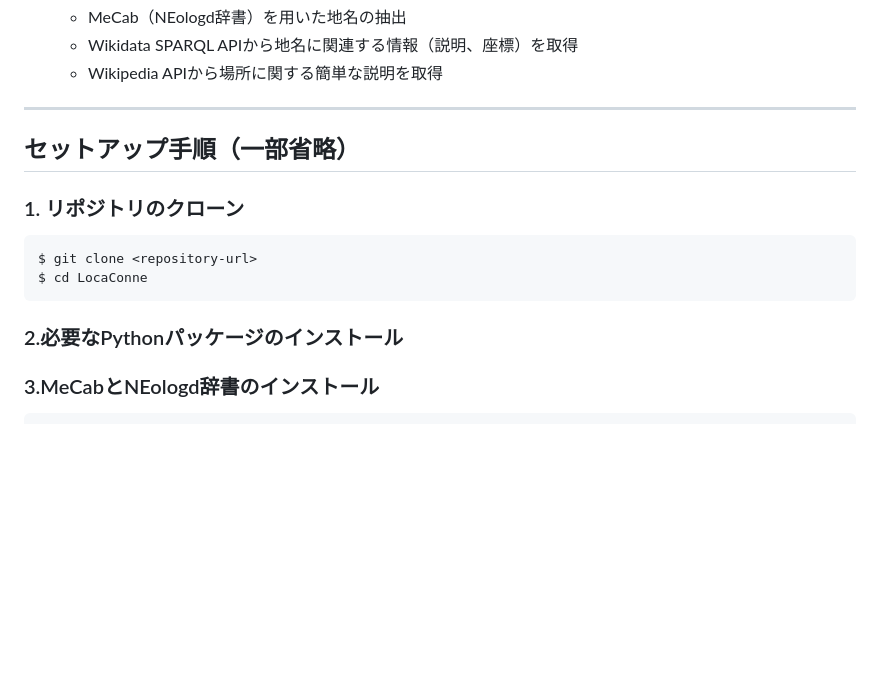
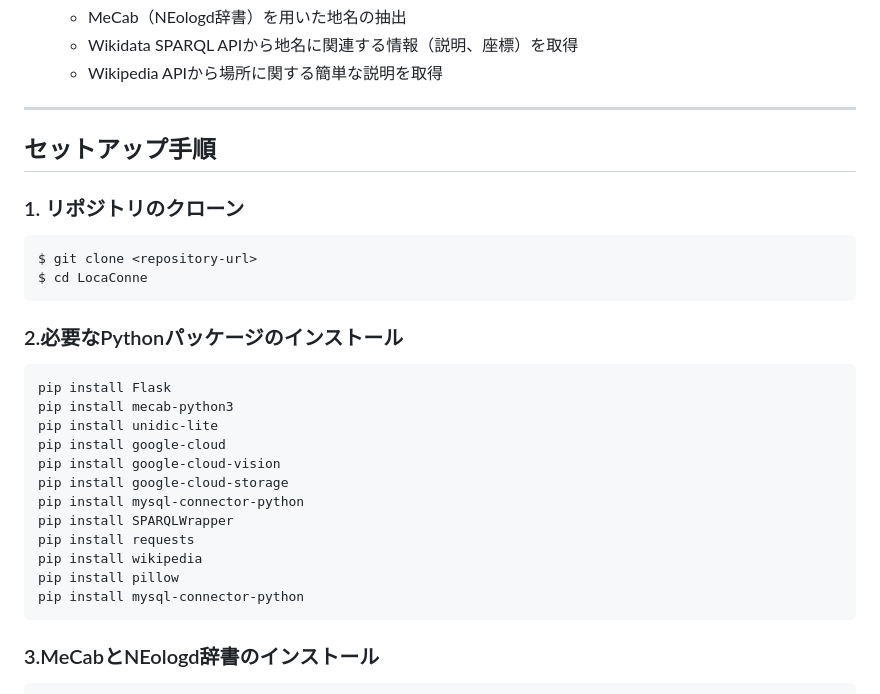
Before and after one commit to spheal363/LocaConne, a Markdown page: README.md, the part around the change. Rendered like a GitHub page; blank space fills up the shorter version.

````diff
--- a/README.md
+++ b/README.md
@@ -46,7 +46,7 @@ Flask、Google Cloud API、MySQL、Wikidata、Wikipedia APIを活用して、ユ
 
 ---
 
-## セットアップ手順（一部省略）
+## セットアップ手順
 
 ### 1. リポジトリのクローン
 ```bash
@@ -55,6 +55,21 @@ $ cd LocaConne
 ```
 
 ### 2.必要なPythonパッケージのインストール
+```sh
+pip install Flask
+pip install mecab-python3
+pip install unidic-lite
+pip install google-cloud
+pip install google-cloud-vision
+pip install google-cloud-storage
+pip install mysql-connector-python
+pip install SPARQLWrapper
+pip install requests
+pip install wikipedia
+pip install pillow
+pip install mysql-connector-python
+```
+
 ### 3.MeCabとNEologd辞書のインストール
 ```bash
 $ sudo apt update
````
